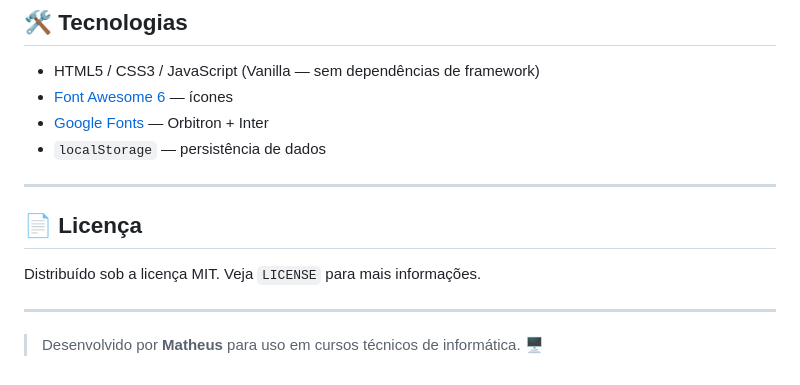
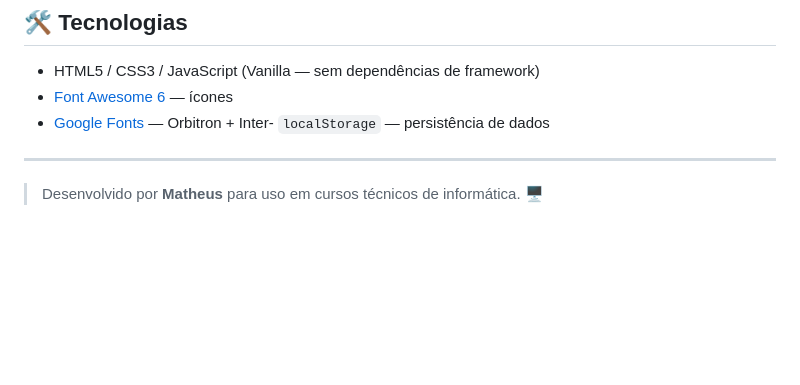
Before and after one commit to matheusfreiitaz/jogo_grau_tecnico, a Markdown page: README.md, the part around the change. Drawn GitHub-style; blank space fills up the shorter version.

Commit message:
Update technologies and remove license section
Removed license section and adjusted technologies list.

```diff
--- a/README.md
+++ b/README.md
@@ -101,14 +101,9 @@ Para criar um **novo módulo**, adicione uma chave ao objeto `questionsDB` e um
 
 - HTML5 / CSS3 / JavaScript (Vanilla — sem dependências de framework)
 - [Font Awesome 6](https://fontawesome.com/) — ícones
-- [Google Fonts](https://fonts.google.com/) — Orbitron + Inter
-- `localStorage` — persistência de dados
+- [Google Fonts](https://fonts.google.com/) — Orbitron + Inter- `localStorage` — persistência de dados
 
----
 
-## 📄 Licença
-
-Distribuído sob a licença MIT. Veja `LICENSE` para mais informações.
 
 ---
 
```
